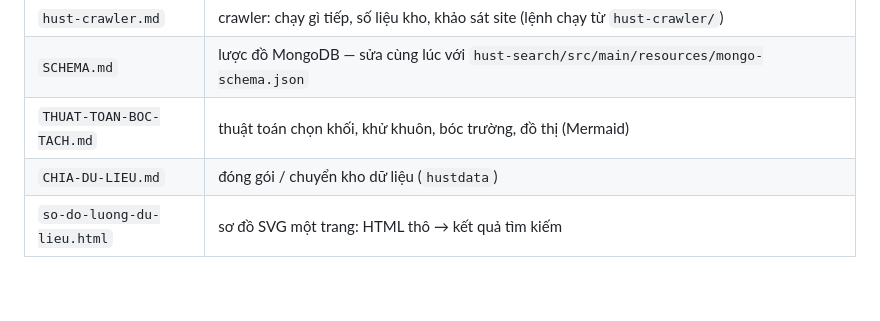
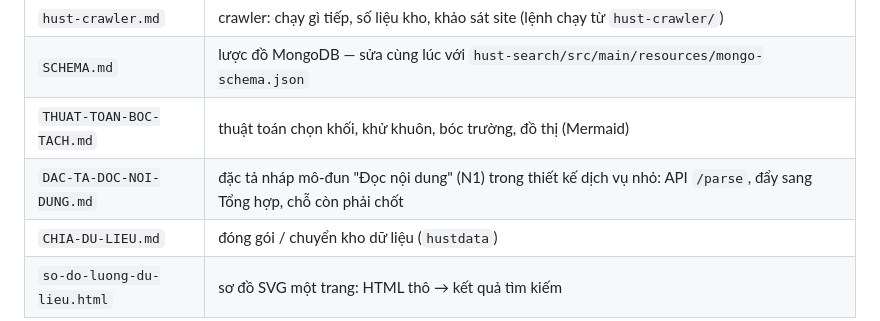
Before and after one commit to nguyenpnguyen/di-project, a Markdown page: CLAUDE.md, the part around the change. Rendered like a GitHub page; blank space fills up the shorter version.

```diff
--- a/CLAUDE.md
+++ b/CLAUDE.md
@@ -23,6 +23,7 @@ OneDrive_*/       tài liệu tải về, để untracked
 | `hust-crawler.md` | crawler: chạy gì tiếp, số liệu kho, khảo sát site (lệnh chạy từ `hust-crawler/`) |
 | `SCHEMA.md` | lược đồ MongoDB — sửa cùng lúc với `hust-search/src/main/resources/mongo-schema.json` |
 | `THUAT-TOAN-BOC-TACH.md` | thuật toán chọn khối, khử khuôn, bóc trường, đồ thị (Mermaid) |
+| `DAC-TA-DOC-NOI-DUNG.md` | đặc tả nháp mô-đun "Đọc nội dung" (N1) trong thiết kế dịch vụ nhỏ: API `/parse`, đẩy sang Tổng hợp, chỗ còn phải chốt |
 | `CHIA-DU-LIEU.md` | đóng gói / chuyển kho dữ liệu (`hustdata`) |
 | `so-do-luong-du-lieu.html` | sơ đồ SVG một trang: HTML thô → kết quả tìm kiếm |
 
```
Also changed, not shown: docs/DAC-TA-DOC-NOI-DUNG.md (added, +203 -0 lines).
